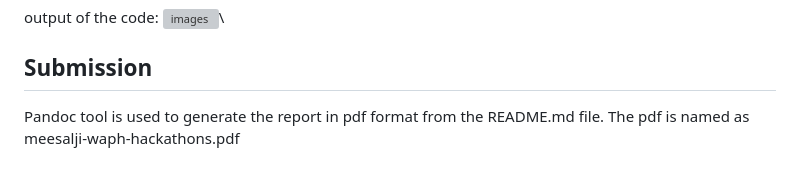
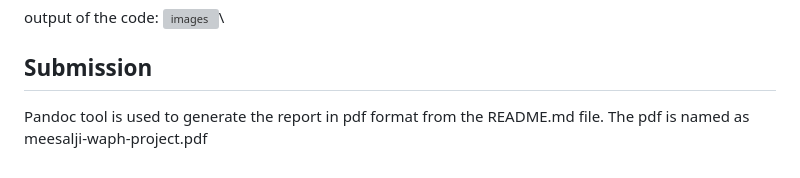
Before and after one commit to meesalji/meesalji-uc.github.io, a Markdown page: README.md, the part around the change. Drawn GitHub-style; grey boxes are pictures that could not be loaded.

```diff
--- a/README.md
+++ b/README.md
@@ -249,4 +249,4 @@ output of the code:
 
 ## Submission
 
-Pandoc tool is used to generate the report in pdf format from the README.md file. The pdf is named as meesalji-waph-hackathons.pdf
+Pandoc tool is used to generate the report in pdf format from the README.md file. The pdf is named as meesalji-waph-project.pdf
```
